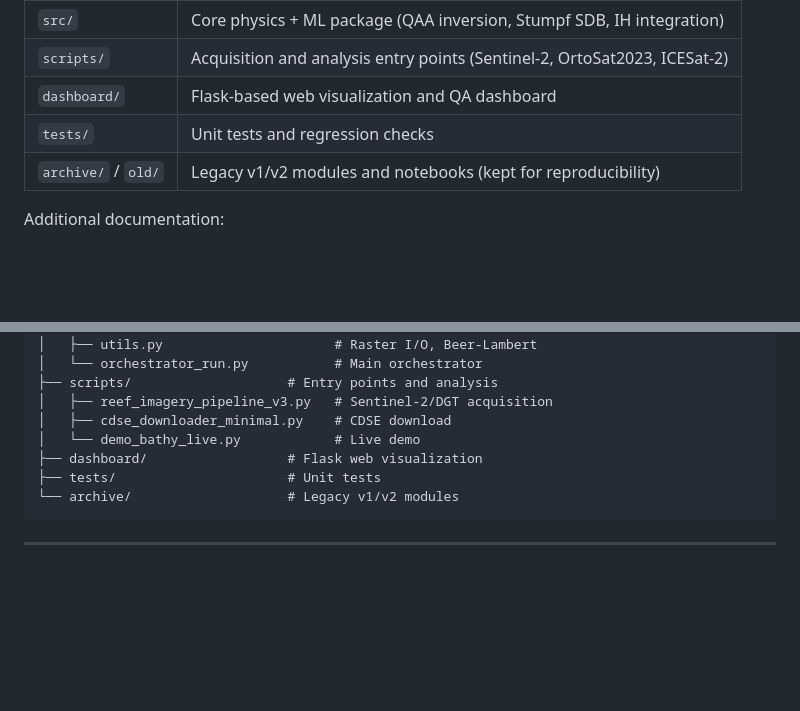
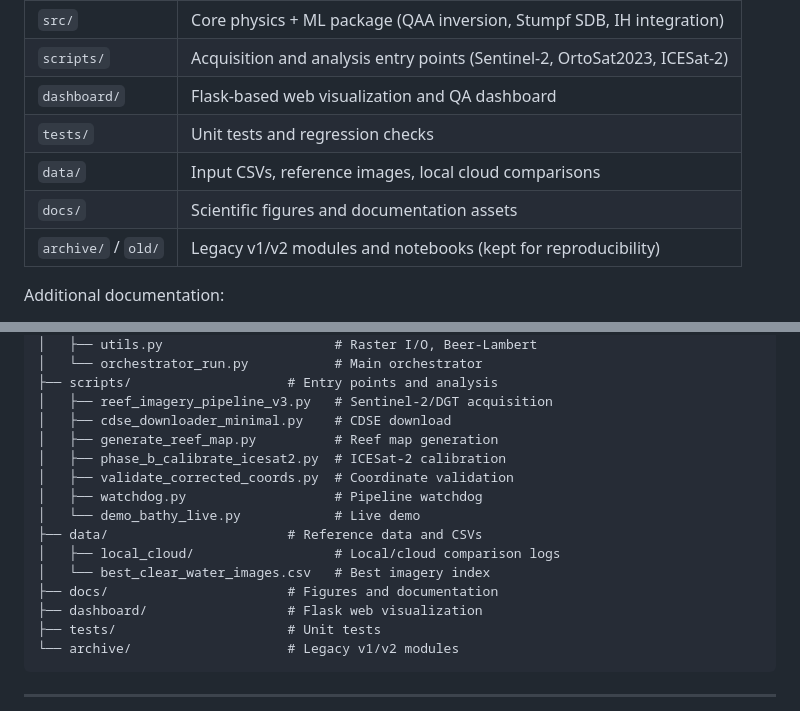
Before and after one commit to 3ruiruirui-sketch/reef-imagery-pipeline, a Markdown page: README.md, 2 parts joined by grey strips. Rendered like a GitHub page; blank space fills up the shorter version.

Commit message:
docs: add data provider logos, links and repo structure cleanup

```diff
--- a/README.md
+++ b/README.md
@@ -41,6 +44,8 @@ This repository contains **version 3.1** of the Reef Imagery Pipeline:
 | `scripts/` | Acquisition and analysis entry points (Sentinel-2, OrtoSat2023, ICESat-2) |
 | `dashboard/` | Flask-based web visualization and QA dashboard |
 | `tests/` | Unit tests and regression checks |
+| `data/` | Input CSVs, reference images, local cloud comparisons |
+| `docs/` | Scientific figures and documentation assets |
 | `archive/` / `old/` | Legacy v1/v2 modules and notebooks (kept for reproducibility) |
 
 Additional documentation:
@@ -64,7 +69,15 @@ reef_imagery_pipeline/
 ├── scripts/                    # Entry points and analysis
 │   ├── reef_imagery_pipeline_v3.py   # Sentinel-2/DGT acquisition
 │   ├── cdse_downloader_minimal.py    # CDSE download
+│   ├── generate_reef_map.py          # Reef map generation
+│   ├── phase_b_calibrate_icesat2.py  # ICESat-2 calibration
+│   ├── validate_corrected_coords.py  # Coordinate validation
+│   ├── watchdog.py                   # Pipeline watchdog
 │   └── demo_bathy_live.py            # Live demo
+├── data/                       # Reference data and CSVs
+│   ├── local_cloud/                  # Local/cloud comparison logs
+│   └── best_clear_water_images.csv   # Best imagery index
+├── docs/                       # Figures and documentation
 ├── dashboard/                  # Flask web visualization
 ├── tests/                      # Unit tests
 └── archive/                    # Legacy v1/v2 modules
```
Also changed, not shown: other parts of README.md (+67 -6 lines).
